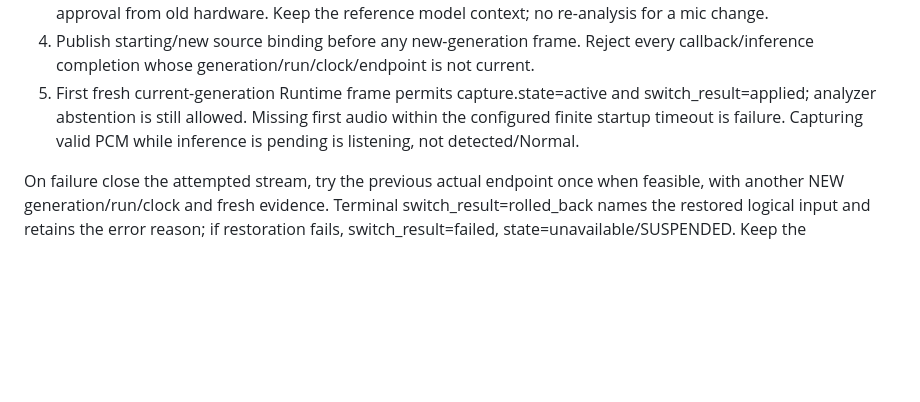
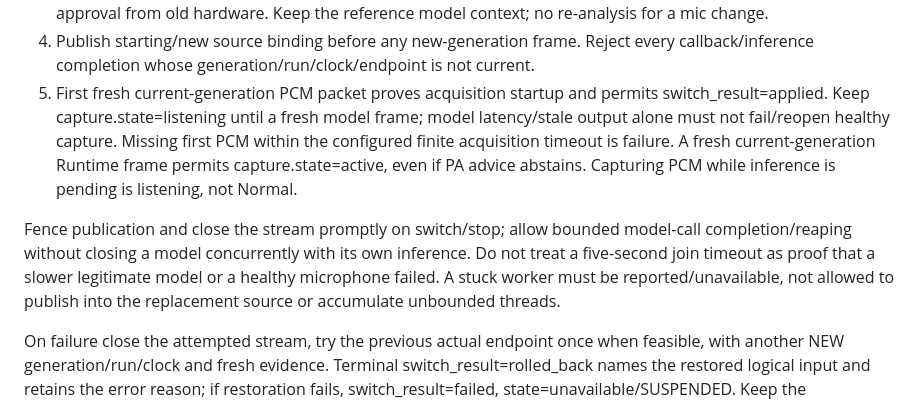
Before and after one commit to YuTingChen0502/MeiChuHackthon26, a Markdown page: docs/implementation/LIVE_REFERENCE_MIC_FREEZE.md, the part around the change. GitHub-like rendering; blank space fills up the shorter version.

Commit message:
Separate capture startup success from slow model result freshness

```diff
--- a/docs/implementation/LIVE_REFERENCE_MIC_FREEZE.md
+++ b/docs/implementation/LIVE_REFERENCE_MIC_FREEZE.md
@@ -143,10 +143,18 @@ snapshots through the existing event/reconnect mechanism. No new event envelope.
    old hardware. Keep the reference model context; no re-analysis for a mic change.
 4. Publish starting/new source binding before any new-generation frame. Reject every
    callback/inference completion whose generation/run/clock/endpoint is not current.
-5. First fresh current-generation Runtime frame permits capture.state=active and
-   switch_result=applied; analyzer abstention is still allowed. Missing first audio
-   within the configured finite startup timeout is failure. Capturing valid PCM
-   while inference is pending is listening, not detected/Normal.
+5. First fresh current-generation PCM packet proves acquisition startup and permits
+   switch_result=applied. Keep capture.state=listening until a fresh model frame;
+   model latency/stale output alone must not fail/reopen healthy capture. Missing
+   first PCM within the configured finite acquisition timeout is failure. A fresh
+   current-generation Runtime frame permits capture.state=active, even if PA advice
+   abstains. Capturing PCM while inference is pending is listening, not Normal.
+
+Fence publication and close the stream promptly on switch/stop; allow bounded
+model-call completion/reaping without closing a model concurrently with its own
+inference. Do not treat a five-second join timeout as proof that a slower legitimate
+model or a healthy microphone failed. A stuck worker must be reported/unavailable,
+not allowed to publish into the replacement source or accumulate unbounded threads.
 
 On failure close the attempted stream, try the previous actual endpoint once when
 feasible, with another NEW generation/run/clock and fresh evidence. Terminal
```
